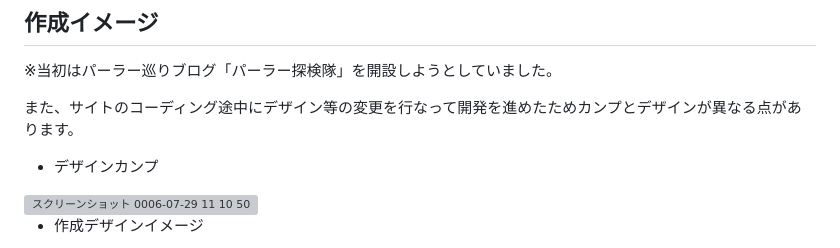
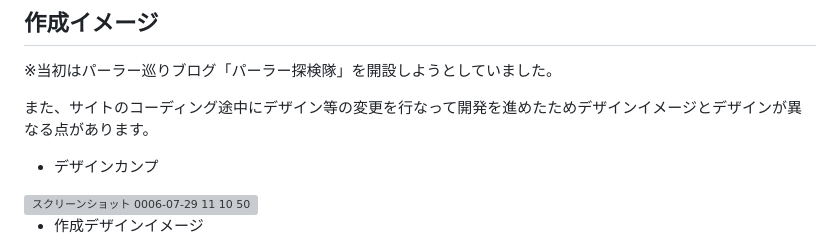
Before and after one commit to Dustin-Yamashiro/naha-waraba, a Markdown page: README.md, the part around the change. GitHub-like rendering; grey boxes are pictures that could not be loaded.

```diff
--- a/README.md
+++ b/README.md
@@ -51,7 +51,7 @@ SPイメージ画像
 
   ※当初はパーラー巡りブログ「パーラー探検隊」を開設しようとしていました。
 
-  また、サイトのコーディング途中にデザイン等の変更を行なって開発を進めたためカンプとデザインが異なる点があります。
+  また、サイトのコーディング途中にデザイン等の変更を行なって開発を進めたためデザインイメージとデザインが異なる点があります。
 
 - デザインカンプ
 
```
